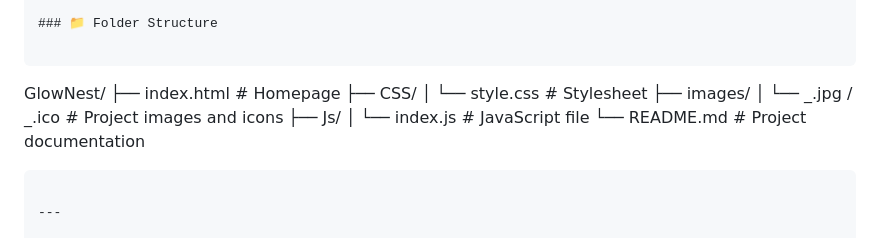
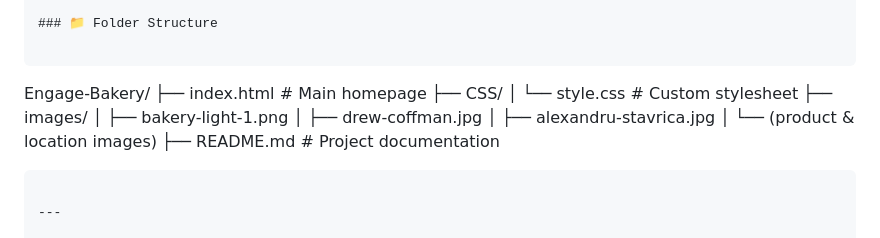
Before and after one commit to Maha161/Engage-Bakery, a Markdown page: README.md, the part around the change. Drawn GitHub-style.

````diff
--- a/README.md
+++ b/README.md
@@ -140,15 +140,16 @@ font-family: "Alegreya Sans", sans-serif;
 
 ```
 
-GlowNest/
-├── index.html # Homepage
+Engage-Bakery/
+├── index.html # Main homepage
 ├── CSS/
-│ └── style.css # Stylesheet
+│ └── style.css # Custom stylesheet
 ├── images/
-│ └── _.jpg / _.ico # Project images and icons
-├── Js/
-│ └── index.js # JavaScript file
-└── README.md # Project documentation
+│ ├── bakery-light-1.png
+│ ├── drew-coffman.jpg
+│ ├── alexandru-stavrica.jpg
+│ └── (product & location images)
+├── README.md # Project documentation
 
 ```
 
````
